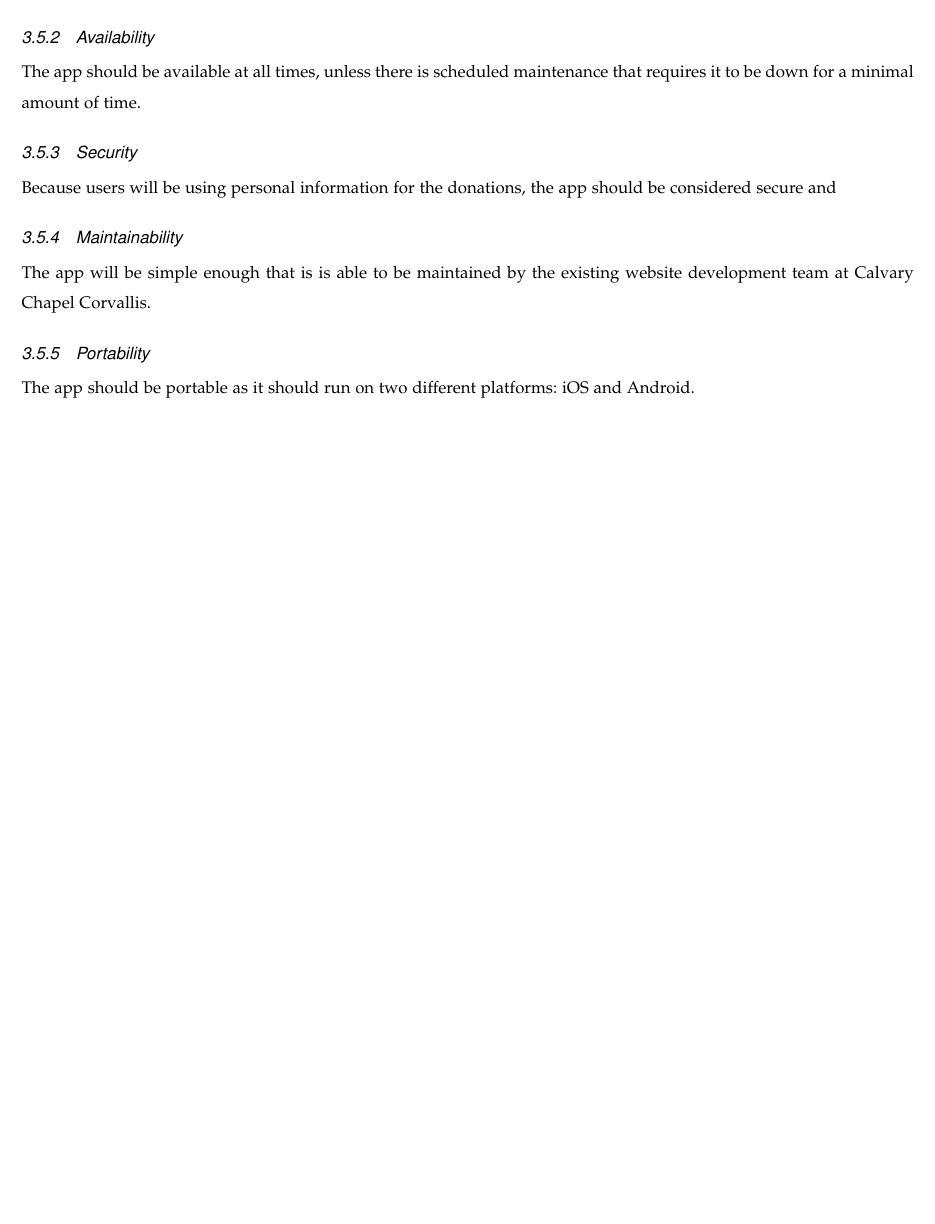
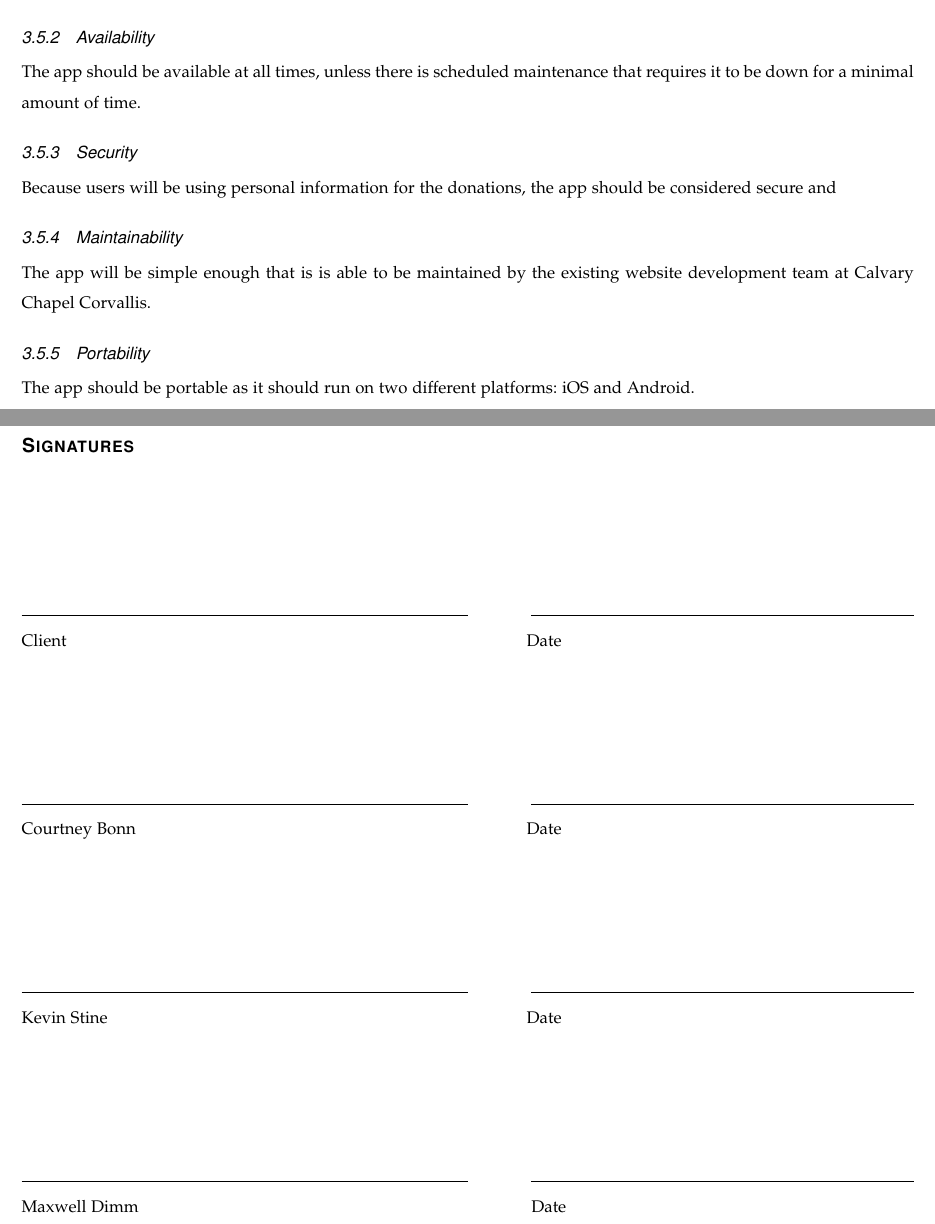
Before and after one commit to Maxdimm/Capstone-group-62, a LaTeX paper (requirements/requirements.tex): part of page 7 of 7 before the commit and two parts of pages 7 and 8 of 8 after it, the two joined at a grey line, cut so that both start at the same text, the shorter picture padded with empty space. Compiled offline with LaTeX, dvips and Ghostscript; a missing font is replaced by an installed copy or a similar font; a LaTeX package or settings file that is missing is left out.

Commit message:
added the signature page

```diff
--- a/requirements/requirements.tex
+++ b/requirements/requirements.tex
@@ -15,6 +15,11 @@
 \geometry{margin = .75in}
 
 \usepackage{hyperref}
+
+\newcommand*{\signature}[1]{%
+	\par\noindent\makebox[3.5in]{\hrulefill} \hfill\makebox[3.0in]{\hrulefill}%
+	\par\noindent\makebox[3.5in][l]{#1}	    \hfill\makebox[3.0in][l]{Date}%
+}%
 
 \def\name{Kevin Stine, Courtney Bonn, Maxwell Dimm}
 \def\team{A Connection App for a Local Non-Profit Organization}
@@ -255,5 +260,17 @@
 	\subsubsection{Maintainability} The app will be simple enough that is is able to be maintained by the existing website development team at Calvary Chapel Corvallis.
 	\subsubsection{Portability} The app should be portable as it should run on two different platforms: iOS and Android.
 
+	\clearpage
+
+	\section*{Signatures}
+
+	\vspace{1in}
+	\signature{Client}
+	\vspace{1in}
+	\signature{Courtney Bonn}
+	\vspace{1in}
+	\signature{Kevin Stine}
+	\vspace{1in}
+	\signature{Maxwell Dimm}
 
 \end{document}
```
